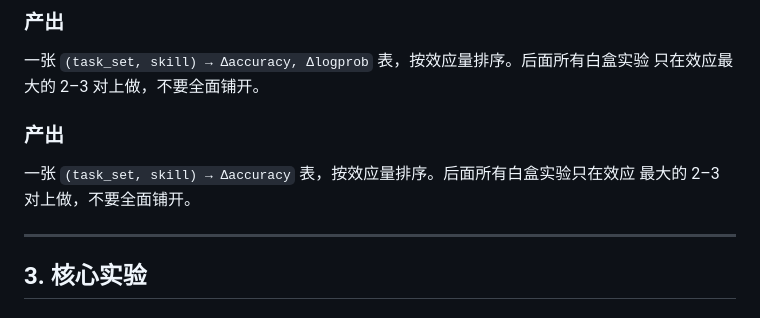
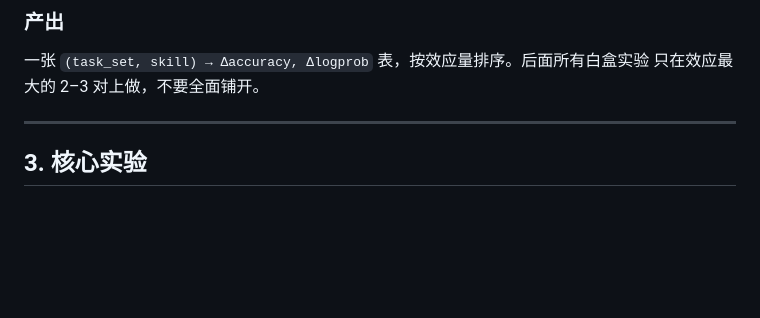
Before and after one commit to Vanius0525/SkillFlow, a Markdown page: HANDOFF-whitebox.md, the part around the change. Rendered like a GitHub page; blank space fills up the shorter version.

Commit message:
Drop the duplicate 产出 heading left by the gate rewrite
Co-Authored-By: Claude Opus 5 <noreply@anthropic.com>

```diff
--- a/HANDOFF-whitebox.md
+++ b/HANDOFF-whitebox.md
@@ -146,11 +146,6 @@ SkillsBench 的领域差异是 +4.5pp（软件工程）到 +51.9pp（医疗）
 
 一张 `(task_set, skill) → Δaccuracy, Δlogprob` 表，按效应量排序。后面所有白盒实验
 只在效应最大的 2–3 对上做，不要全面铺开。
-
-### 产出
-
-一张 `(task_set, skill) → Δaccuracy` 表，按效应量排序。后面所有白盒实验只在效应
-最大的 2–3 对上做，不要全面铺开。
 
 ---
 
```
